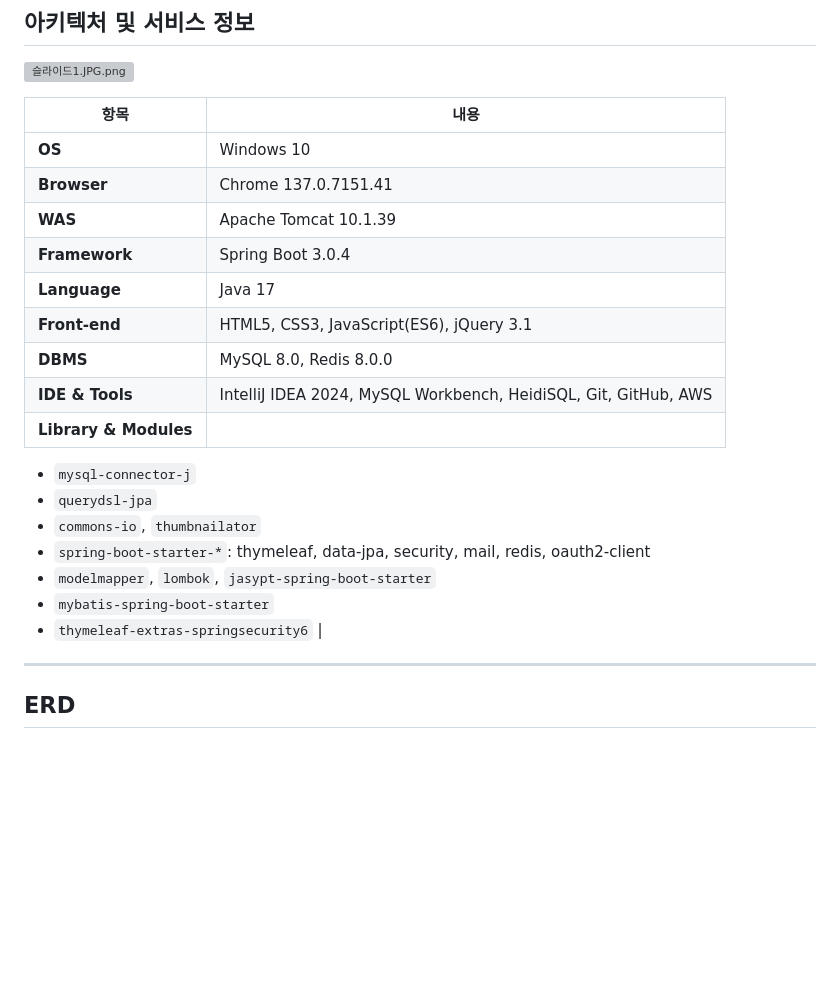
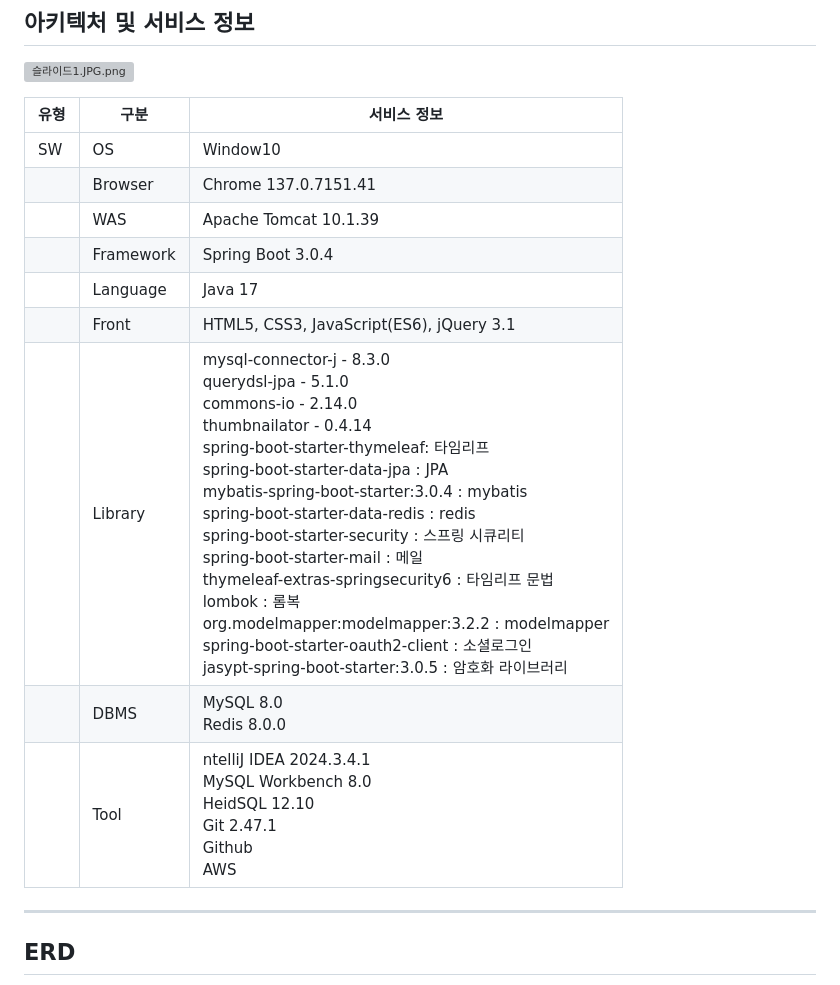
Before and after one commit to kimsohyeon97/lotteOn, a Markdown page: README.md, the part around the change. Rendered like a GitHub page; blank space fills up the shorter version; grey boxes are pictures that could not be loaded.

```diff
--- a/README.md
+++ b/README.md
@@ -12,24 +12,18 @@
 ![슬라이드1.JPG.png](https://github.com/user-attachments/assets/f4b11f38-3385-4749-b78f-3af00e3aee7f)
 
 
-| 항목 | 내용 |
-|------|------|
-| **OS** | Windows 10 |
-| **Browser** | Chrome 137.0.7151.41 |
-| **WAS** | Apache Tomcat 10.1.39 |
-| **Framework** | Spring Boot 3.0.4 |
-| **Language** | Java 17 |
-| **Front-end** | HTML5, CSS3, JavaScript(ES6), jQuery 3.1 |
-| **DBMS** | MySQL 8.0, Redis 8.0.0 |
-| **IDE & Tools** | IntelliJ IDEA 2024, MySQL Workbench, HeidiSQL, Git, GitHub, AWS |
-| **Library & Modules** |
-- `mysql-connector-j`
-- `querydsl-jpa`
-- `commons-io`, `thumbnailator`
-- `spring-boot-starter-*`: thymeleaf, data-jpa, security, mail, redis, oauth2-client
-- `modelmapper`, `lombok`, `jasypt-spring-boot-starter`
-- `mybatis-spring-boot-starter`
-- `thymeleaf-extras-springsecurity6` |
+| 유형 | 구분 | 서비스 정보 |
+| --- | --- | --- |
+| SW | OS | Window10 |
+|  | Browser | Chrome 137.0.7151.41 |
+|  | WAS | Apache Tomcat 10.1.39 |
+|  | Framework | Spring Boot 3.0.4 |
+|  | Language | Java 17 |
+|  | Front | HTML5, CSS3, JavaScript(ES6), jQuery 3.1 |
+|  | Library | mysql-connector-j - 8.3.0<br>querydsl-jpa - 5.1.0<br>commons-io - 2.14.0<br>thumbnailator - 0.4.14<br>spring-boot-starter-thymeleaf: 타임리프<br>spring-boot-starter-data-jpa : JPA<br>mybatis-spring-boot-starter:3.0.4 : mybatis<br>spring-boot-starter-data-redis : redis<br>spring-boot-starter-security : 스프링 시큐리티<br>spring-boot-starter-mail : 메일<br>thymeleaf-extras-springsecurity6 : 타임리프 문법<br>lombok : 롬복<br>org.modelmapper:modelmapper:3.2.2 : modelmapper<br>spring-boot-starter-oauth2-client : 소셜로그인<br>jasypt-spring-boot-starter:3.0.5 : 암호화 라이브러리 |
+|  | DBMS | MySQL 8.0<br>Redis 8.0.0 |
+|  | Tool | ntelliJ IDEA 2024.3.4.1<br>MySQL Workbench 8.0<br>HeidSQL 12.10<br>Git 2.47.1<br>Github<br>AWS |
+
 
 ---
 
```
